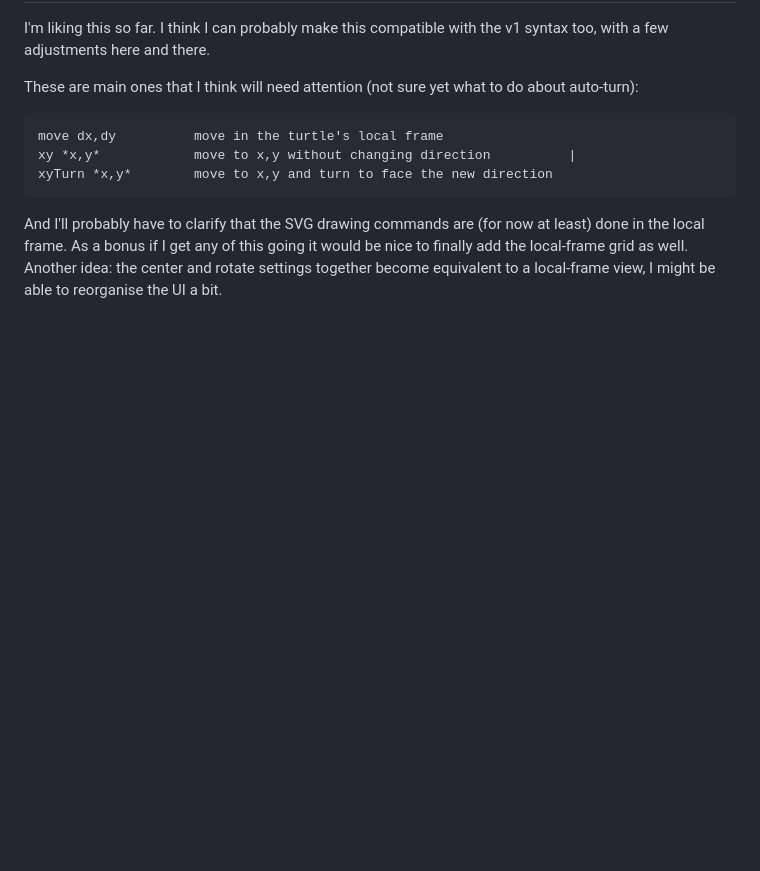
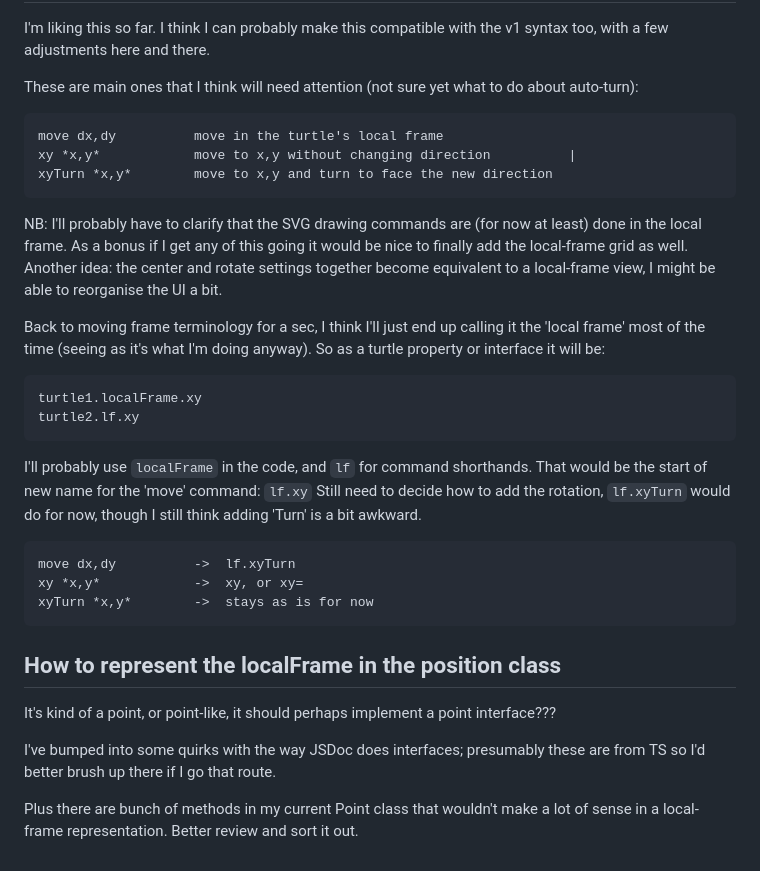
Before and after one commit to ldpercy/turtle, a Markdown page: task/0.🆕⎈ - new commands.md, the part around the change. Rendered like a GitHub page; blank space fills up the shorter version.

Commit message:
Need to figure out the localFrame interface

```diff
--- a/task/0.🆕⎈ - new commands.md
+++ b/task/0.🆕⎈ - new commands.md
@@ -318,6 +318,33 @@ These are main ones that I think will need attention (not sure yet what to do ab
 	xy *x,y*	 		move to x,y without changing direction			|
 	xyTurn *x,y*		move to x,y and turn to face the new direction
 
-And I'll probably have to clarify that the SVG drawing commands are (for now at least) done in the local frame.
-As a bonus if I get any of this going it would be nice to finally add the local-frame grid as well.
-Another idea: the center and rotate settings together become equivalent to a local-frame view, I might be able to reorganise the UI a bit.
+NB:
+	I'll probably have to clarify that the SVG drawing commands are (for now at least) done in the local frame.
+	As a bonus if I get any of this going it would be nice to finally add the local-frame grid as well.
+	Another idea: the center and rotate settings together become equivalent to a local-frame view, I might be able to reorganise the UI a bit.
+
+
+Back to moving frame terminology for a sec, I think I'll just end up calling it the 'local frame' most of the time (seeing as it's what I'm doing anyway).
+So as a turtle property or interface it will be:
+
+	turtle1.localFrame.xy
+	turtle2.lf.xy
+
+I'll probably use `localFrame` in the code, and `lf` for command shorthands.
+That would be the start of new name for the 'move' command: `lf.xy`
+Still need to decide how to add the rotation, `lf.xyTurn` would do for now, though I still think adding 'Turn' is a bit awkward.
+
+	move dx,dy			->	lf.xyTurn
+	xy *x,y*	 		->	xy, or xy=
+	xyTurn *x,y*		->	stays as is for now
+
+
+How to represent the localFrame in the position class
+-----------------------------------------------------
+
+It's kind of a point, or point-like, it should perhaps implement a point interface???
+
+I've bumped into some quirks with the way JSDoc does interfaces; presumably these are from TS so I'd better brush up there if I go that route.
+
+Plus there are bunch of methods in my current Point class that wouldn't make a lot of sense in a local-frame representation.
+Better review and sort it out.
```
